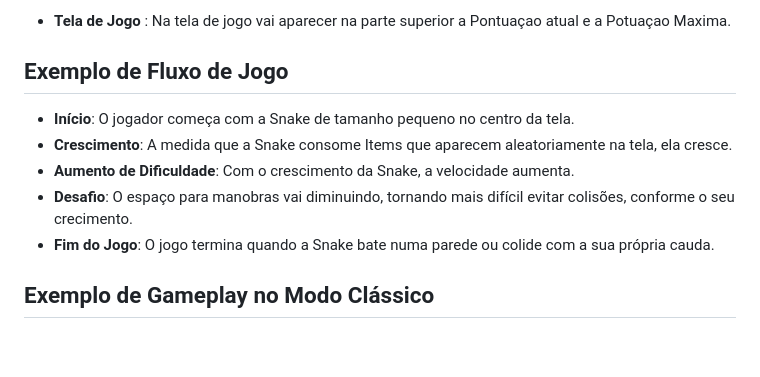
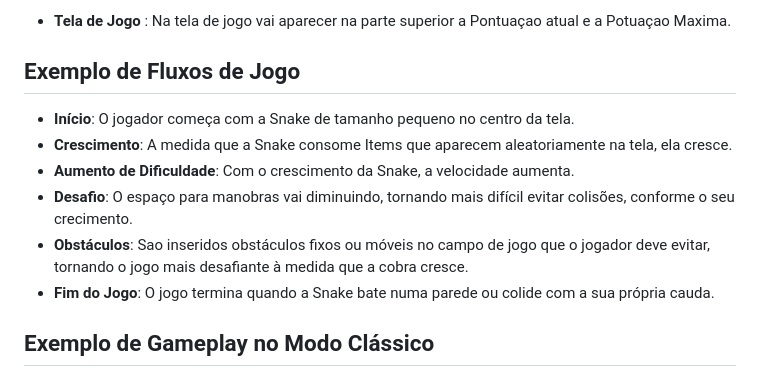
Before and after one commit to UMaia-POO-24-25/project-tbg02, a Markdown page: README.md, the part around the change. GitHub-like rendering; blank space fills up the shorter version.

```diff
--- a/README.md
+++ b/README.md
@@ -44,13 +44,16 @@ O objetivo do jogo é controlar a Snake que vai crescendo ao apanhar os itens, e
 
 - **Tela de Jogo** : Na tela de jogo vai aparecer na parte superior a Pontuaçao atual e a Potuaçao Maxima.
 
-## Exemplo de Fluxo de Jogo
+## Exemplo de Fluxos de Jogo
 
 - **Início**: O jogador começa com a Snake de tamanho pequeno no centro da tela.
 - **Crescimento**: A medida que a Snake consome Items que aparecem aleatoriamente na tela, ela cresce.
 - **Aumento de Dificuldade**: Com o crescimento da Snake, a velocidade aumenta.
 - **Desafio**: O espaço para manobras vai diminuindo, tornando mais difícil evitar colisões, conforme o seu crecimento.
+- **Obstáculos**: Sao inseridos obstáculos fixos ou móveis no campo de jogo que o jogador deve evitar, tornando o jogo mais desafiante à medida que a cobra cresce.
 - **Fim do Jogo**: O jogo termina quando a Snake bate numa parede ou colide com a sua própria cauda.
+
+
 
 ## Exemplo de Gameplay no Modo Clássico
 
```
